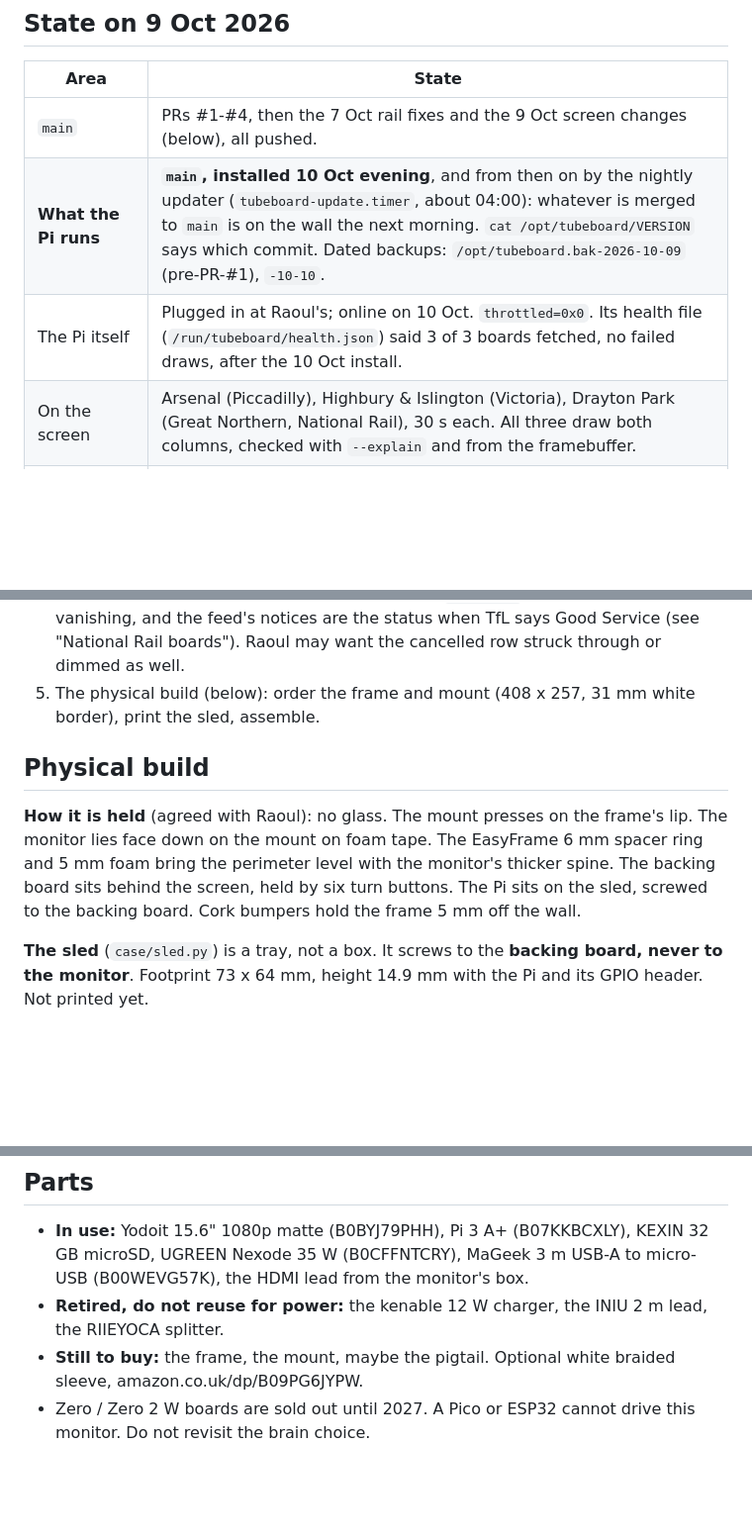
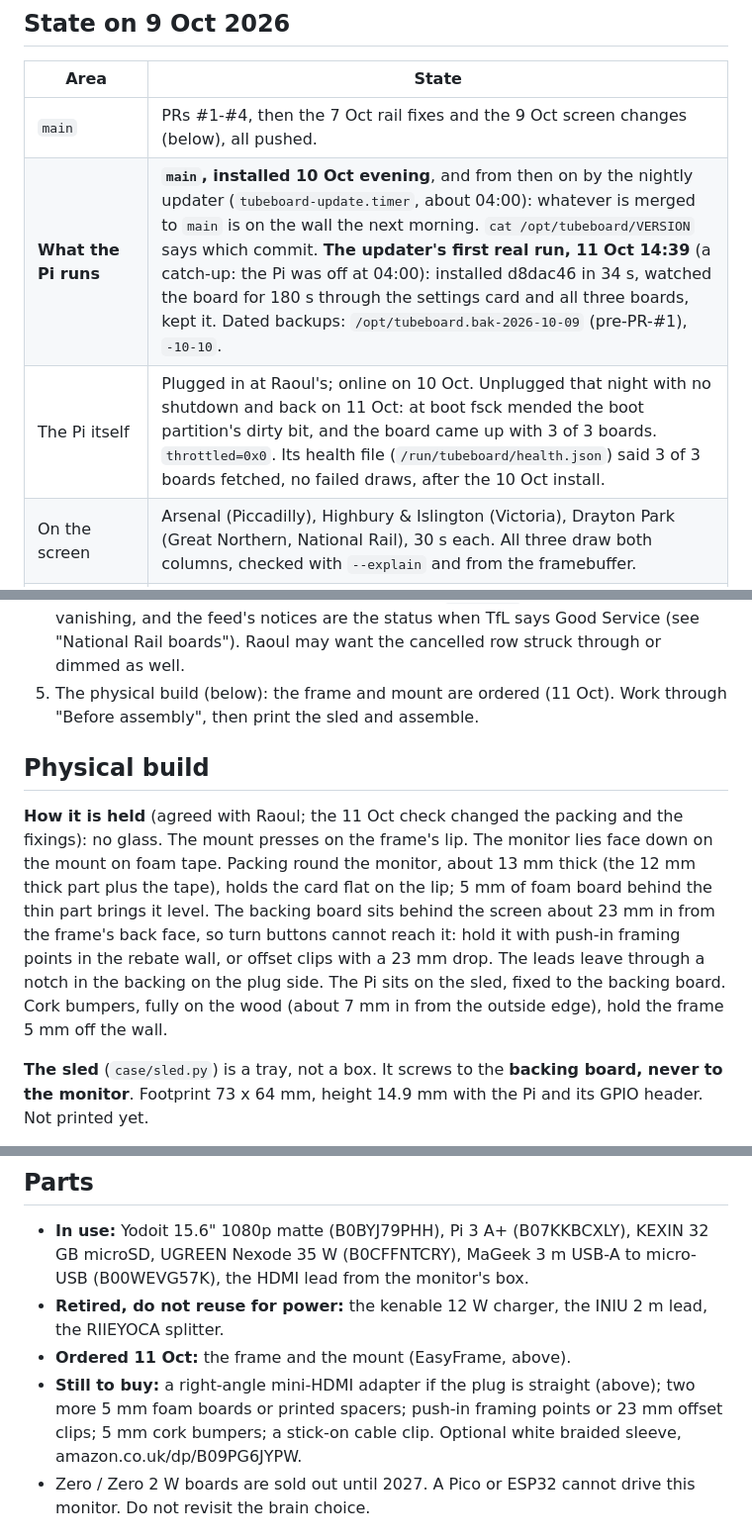
Before and after one commit to raoulasaurous/piccadilly-board, a Markdown page: HANDOVER.md, 3 parts joined by grey strips. Shown at 99% size. Drawn GitHub-style; blank space fills up the shorter version.

```diff
--- a/HANDOVER.md
+++ b/HANDOVER.md
@@ -27,8 +27,8 @@ else). It will hang on a wall in a deep box frame with a card mount and no glass
 | Area | State |
 |---|---|
 | `main` | PRs #1-#4, then the 7 Oct rail fixes and the 9 Oct screen changes (below), all pushed. |
-| **What the Pi runs** | **`main`, installed 10 Oct evening**, and from then on by the nightly updater (`tubeboard-update.timer`, about 04:00): whatever is merged to `main` is on the wall the next morning. `cat /opt/tubeboard/VERSION` says which commit. Dated backups: `/opt/tubeboard.bak-2026-10-09` (pre-PR-#1), `-10-10`. |
-| The Pi itself | Plugged in at Raoul's; online on 10 Oct. `throttled=0x0`. Its health file (`/run/tubeboard/health.json`) said 3 of 3 boards fetched, no failed draws, after the 10 Oct install. |
+| **What the Pi runs** | **`main`, installed 10 Oct evening**, and from then on by the nightly updater (`tubeboard-update.timer`, about 04:00): whatever is merged to `main` is on the wall the next morning. `cat /opt/tubeboard/VERSION` says which commit. **The updater's first real run, 11 Oct 14:39** (a catch-up: the Pi was off at 04:00): installed d8dac46 in 34 s, watched the board for 180 s through the settings card and all three boards, kept it. Dated backups: `/opt/tubeboard.bak-2026-10-09` (pre-PR-#1), `-10-10`. |
+| The Pi itself | Plugged in at Raoul's; online on 10 Oct. Unplugged that night with no shutdown and back on 11 Oct: at boot fsck mended the boot partition's dirty bit, and the board came up with 3 of 3 boards. `throttled=0x0`. Its health file (`/run/tubeboard/health.json`) said 3 of 3 boards fetched, no failed draws, after the 10 Oct install. |
 | On the screen | Arsenal (Piccadilly), Highbury & Islington (Victoria), Drayton Park (Great Northern, National Rail), 30 s each. All three draw both columns, checked with `--explain` and from the framebuffer. |
 | National Rail key | Raoul's raildata.org.uk account, Live Departure Board product. Saved on the Pi in `/opt/tubeboard/settings.json`; not in the repo. |
 | Tested | 399 offline checks (`pi/test_rotation.py`, the updater's and the hand-over check's included), 44 in headless Chrome (`test_index.py`). Every 9-10 Oct change reviewed by an independent reviewer, each finding verified, the confirmed ones fixed. Seen on the real screen 10 Oct: the rotation, the coloured dots, four rows, the scroll, the rail board's notice. |
@@ -495,17 +495,21 @@ In rough order:
    `Cancelled` in its place instead of vanishing, and the feed's notices are the
    status when TfL says Good Service (see "National Rail boards"). Raoul may want
    the cancelled row struck through or dimmed as well.
-5. The physical build (below): order the frame and mount (408 x 257, 31 mm white
-   border), print the sled, assemble.
+5. The physical build (below): the frame and mount are ordered (11 Oct). Work
+   through "Before assembly", then print the sled and assemble.
 
 ## Physical build
 
-**How it is held** (agreed with Raoul): no glass. The mount presses on the
-frame's lip. The monitor lies face down on the mount on foam tape. The EasyFrame
-6 mm spacer ring and 5 mm foam bring the perimeter level with the monitor's
-thicker spine. The backing board sits behind the screen, held by six turn
-buttons. The Pi sits on the sled, screwed to the backing board. Cork bumpers
-hold the frame 5 mm off the wall.
+**How it is held** (agreed with Raoul; the 11 Oct check changed the packing and
+the fixings): no glass. The mount presses on the frame's lip. The monitor lies
+face down on the mount on foam tape. Packing round the monitor, about 13 mm thick
+(the 12 mm thick part plus the tape), holds the card flat on the lip; 5 mm of
+foam board behind the thin part brings it level. The backing board sits behind
+the screen about 23 mm in from the frame's back face, so turn buttons cannot
+reach it: hold it with push-in framing points in the rebate wall, or offset clips
+with a 23 mm drop. The leads leave through a notch in the backing on the plug
+side. The Pi sits on the sled, fixed to the backing board. Cork bumpers, fully on
+the wood (about 7 mm in from the outside edge), hold the frame 5 mm off the wall.
 
 **The sled** (`case/sled.py`) is a tray, not a box. It screws to the **backing
 board, never to the monitor**. Footprint 73 x 64 mm, height 14.9 mm with the Pi
@@ -597,7 +624,10 @@ https://southbankart.co.uk/products/custom-window-mount): 457 x 305, opening
   micro-USB (B00WEVG57K), the HDMI lead from the monitor's box.
 - **Retired, do not reuse for power:** the kenable 12 W charger, the INIU 2 m
   lead, the RIIEYOCA splitter.
-- **Still to buy:** the frame, the mount, maybe the pigtail. Optional white
+- **Ordered 11 Oct:** the frame and the mount (EasyFrame, above).
+- **Still to buy:** a right-angle mini-HDMI adapter if the plug is straight
+  (above); two more 5 mm foam boards or printed spacers; push-in framing points
+  or 23 mm offset clips; 5 mm cork bumpers; a stick-on cable clip. Optional white
   braided sleeve, amazon.co.uk/dp/B09PG6JYPW.
 - Zero / Zero 2 W boards are sold out until 2027. A Pico or ESP32 cannot drive
   this monitor. Do not revisit the brain choice.
```
Also changed, not shown: other parts of HANDOVER.md (+55 -32 lines).
